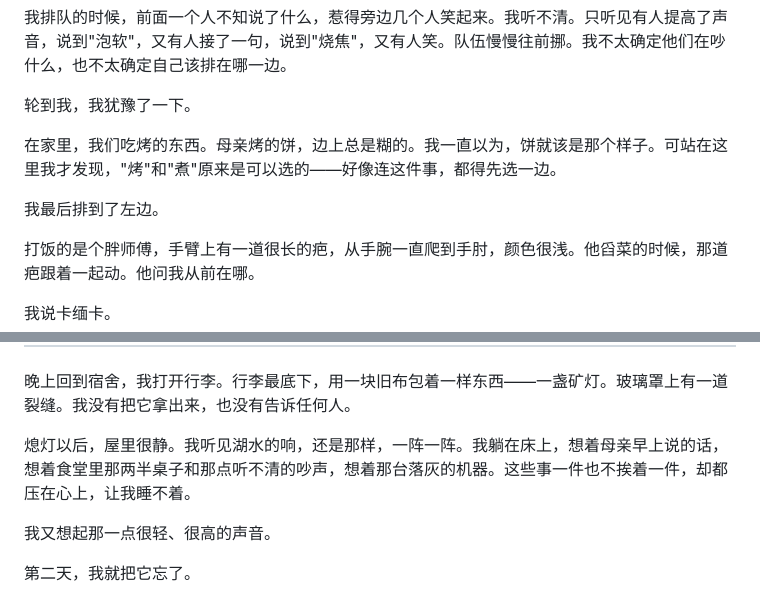
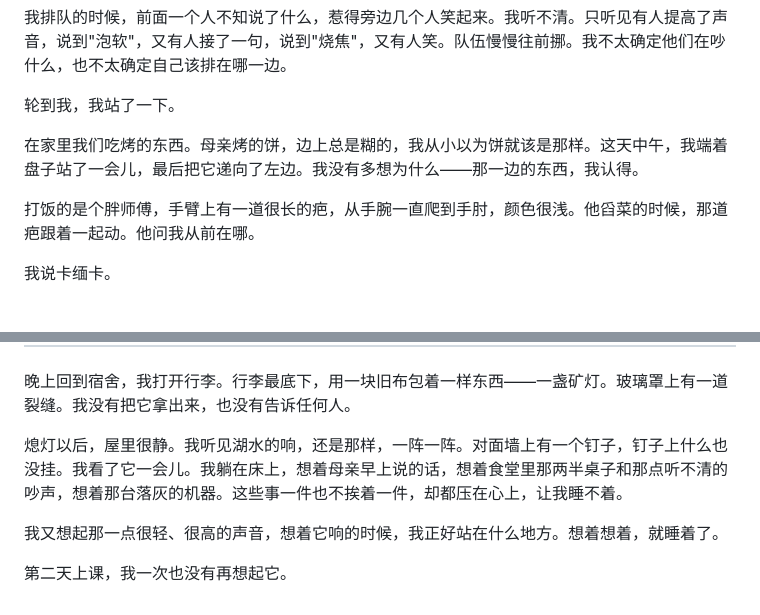
Before and after one commit to qianluxi/AScombat, a Markdown page: drafts/chapter01.md, 2 parts joined by grey strips. GitHub-like rendering; blank space fills up the shorter version.

```diff
--- a/drafts/chapter01.md
+++ b/drafts/chapter01.md
@@ -42,11 +42,9 @@
 
 我排队的时候，前面一个人不知说了什么，惹得旁边几个人笑起来。我听不清。只听见有人提高了声音，说到"泡软"，又有人接了一句，说到"烧焦"，又有人笑。队伍慢慢往前挪。我不太确定他们在吵什么，也不太确定自己该排在哪一边。
 
-轮到我，我犹豫了一下。
+轮到我，我站了一下。
 
-在家里，我们吃烤的东西。母亲烤的饼，边上总是糊的。我一直以为，饼就该是那个样子。可站在这里我才发现，"烤"和"煮"原来是可以选的——好像连这件事，都得先选一边。
-
-我最后排到了左边。
+在家里我们吃烤的东西。母亲烤的饼，边上总是糊的，我从小以为饼就该是那样。这天中午，我端着盘子站了一会儿，最后把它递向了左边。我没有多想为什么——那一边的东西，我认得。
 
 打饭的是个胖师傅，手臂上有一道很长的疤，从手腕一直爬到手肘，颜色很浅。他舀菜的时候，那道疤跟着一起动。他问我从前在哪。
 
@@ -70,8 +68,8 @@
 
 晚上回到宿舍，我打开行李。行李最底下，用一块旧布包着一样东西——一盏矿灯。玻璃罩上有一道裂缝。我没有把它拿出来，也没有告诉任何人。
 
-熄灯以后，屋里很静。我听见湖水的响，还是那样，一阵一阵。我躺在床上，想着母亲早上说的话，想着食堂里那两半桌子和那点听不清的吵声，想着那台落灰的机器。这些事一件也不挨着一件，却都压在心上，让我睡不着。
+熄灯以后，屋里很静。我听见湖水的响，还是那样，一阵一阵。对面墙上有一个钉子，钉子上什么也没挂。我看了它一会儿。我躺在床上，想着母亲早上说的话，想着食堂里那两半桌子和那点听不清的吵声，想着那台落灰的机器。这些事一件也不挨着一件，却都压在心上，让我睡不着。
 
-我又想起那一点很轻、很高的声音。
+我又想起那一点很轻、很高的声音，想着它响的时候，我正好站在什么地方。想着想着，就睡着了。
 
-第二天，我就把它忘了。
+第二天上课，我一次也没有再想起它。
```
Also changed, not shown: drafts/chapter02.md (+9 -3 lines), drafts/chapter03.md (+6 -8 lines).
